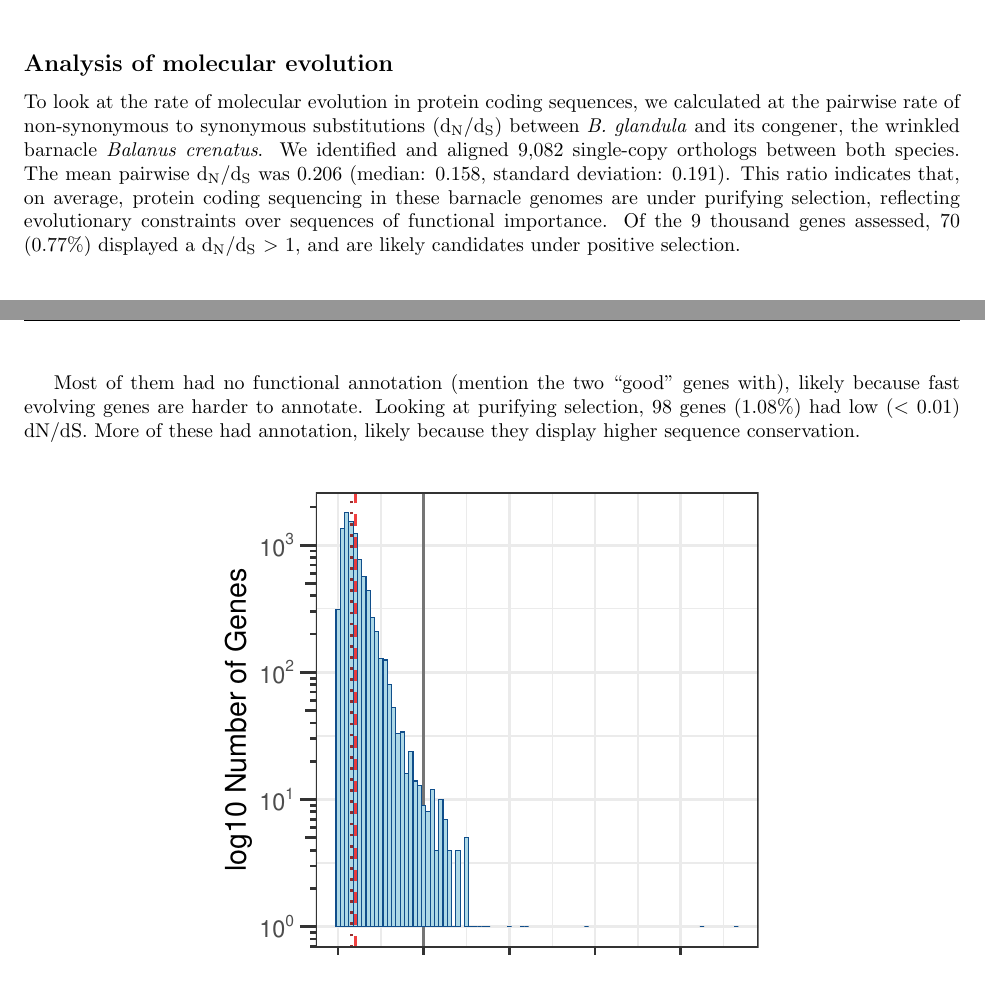
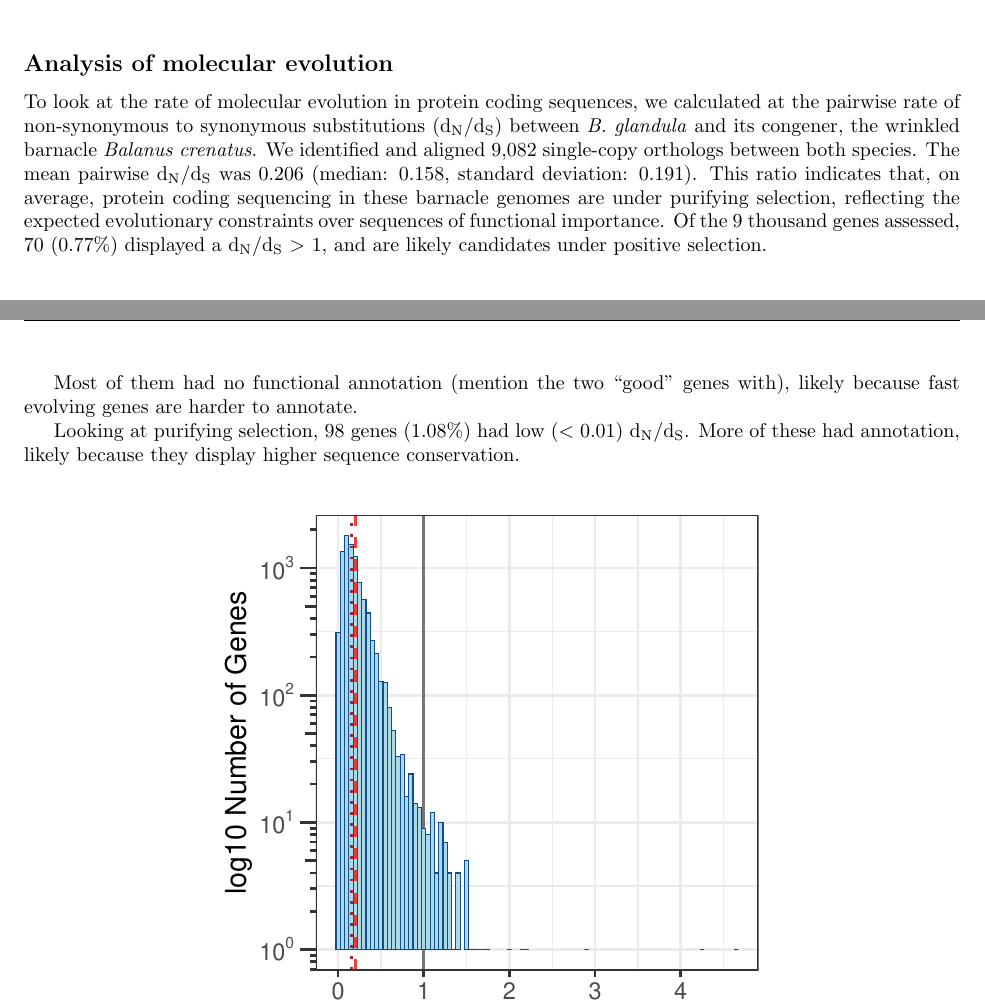
Before and after one commit to kr-colab/balanus_genome_ms, a LaTeX paper (docs/barnacle_genome_ms.tex): two parts of pages 5 and 6 of 11 before the commit and two parts of pages 5 and 6 of 12 after it, joined at a grey line, cut so that both start at the same text, the shorter picture padded with empty space. Compiled offline with pdfLaTeX.

Commit message:
Small typos and other edits

```diff
--- a/docs/barnacle_genome_ms.tex
+++ b/docs/barnacle_genome_ms.tex
@@ -231,10 +232,12 @@ Following the identification of HCEs, we compared their sequence composition aga
 
 \subsection*{Analysis of molecular evolution}
 
-To look at the rate of molecular evolution in protein coding sequences, we calculated at the pairwise rate of non-synonymous to synonymous substitutions (d\textsubscript{N}/d\textsubscript{S}) between \textit{B. glandula} and its congener, the wrinkled barnacle \textit{Balanus crenatus}. We identified and aligned 9,082 single-copy orthologs between both species. The mean pairwise d\textsubscript{N}/d\textsubscript{S} was 0.206 (median: 0.158, standard deviation: 0.191). This ratio indicates that, on average, protein coding sequencing in these barnacle genomes are under purifying selection, reflecting evolutionary constraints over sequences of functional importance. Of the 9 thousand genes assessed, 70 (0.77\%) displayed a d\textsubscript{N}/d\textsubscript{S} $>$ 1, and are likely candidates under positive selection.
+To look at the rate of molecular evolution in protein coding sequences, we calculated at the pairwise rate of non-synonymous to synonymous substitutions (d\textsubscript{N}/d\textsubscript{S}) between \textit{B. glandula} and its congener, the wrinkled barnacle \textit{Balanus crenatus}. We identified and aligned 9,082 single-copy orthologs between both species. The mean pairwise d\textsubscript{N}/d\textsubscript{S} was 0.206 (median: 0.158, standard deviation: 0.191). This ratio indicates that, on average, protein coding sequencing in these barnacle genomes are under purifying selection, reflecting the expected evolutionary constraints over sequences of functional importance. Of the 9 thousand genes assessed, 70 (0.77\%) displayed a d\textsubscript{N}/d\textsubscript{S} $>$ 1, and are likely candidates under positive selection.
 
 % TODO:
-Most of them had no functional annotation (mention the two ``good'' genes with), likely because fast evolving genes are harder to annotate. Looking at purifying selection, 98 genes (1.08\%) had low ($<$ 0.01) dN/dS. More of these had annotation, likely because they display higher sequence conservation.
+Most of them had no functional annotation (mention the two ``good'' genes with), likely because fast evolving genes are harder to annotate.
+
+Looking at purifying selection, 98 genes (1.08\%) had low ($<$ 0.01) d\textsubscript{N}/d\textsubscript{S}. More of these had annotation, likely because they display higher sequence conservation.
 \vspace{0.2cm}
 
 % Supplemental?
```
Also changed, not shown: docs/barnacle_genome_ms.tex (7 more changed lines).
